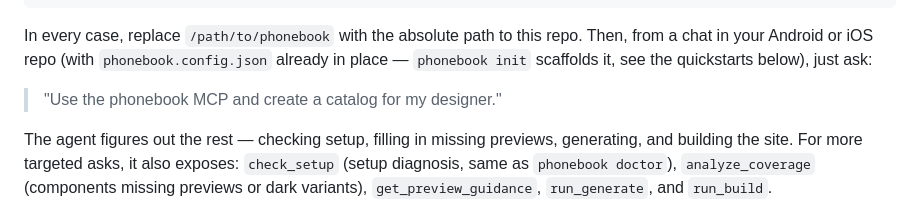
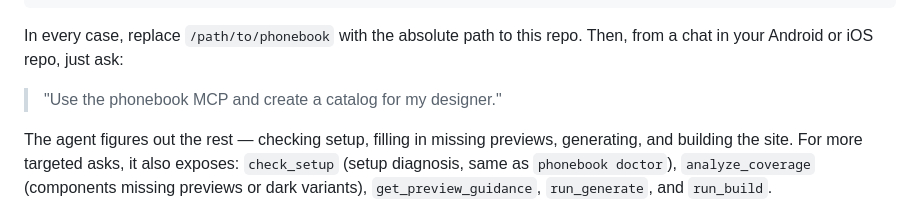
Before and after one commit to stag-build/phonebook, a Markdown page: README.md, the part around the change. GitHub-like rendering; folded sections open.

Commit message:
readme: drop inaccurate config-must-exist-first claim from MCP section
check_setup's error message points the agent to run phonebook init
itself when config is missing; nothing needs to be pre-scaffolded.

```diff
--- a/README.md
+++ b/README.md
@@ -135,7 +135,7 @@ Add to `~/.codeium/windsurf/mcp_config.json`:
 
 </details>
 
-In every case, replace `/path/to/phonebook` with the absolute path to this repo. Then, from a chat in your Android or iOS repo (with `phonebook.config.json` already in place — `phonebook init` scaffolds it, see the quickstarts below), just ask:
+In every case, replace `/path/to/phonebook` with the absolute path to this repo. Then, from a chat in your Android or iOS repo, just ask:
 
 > "Use the phonebook MCP and create a catalog for my designer."
 
```
